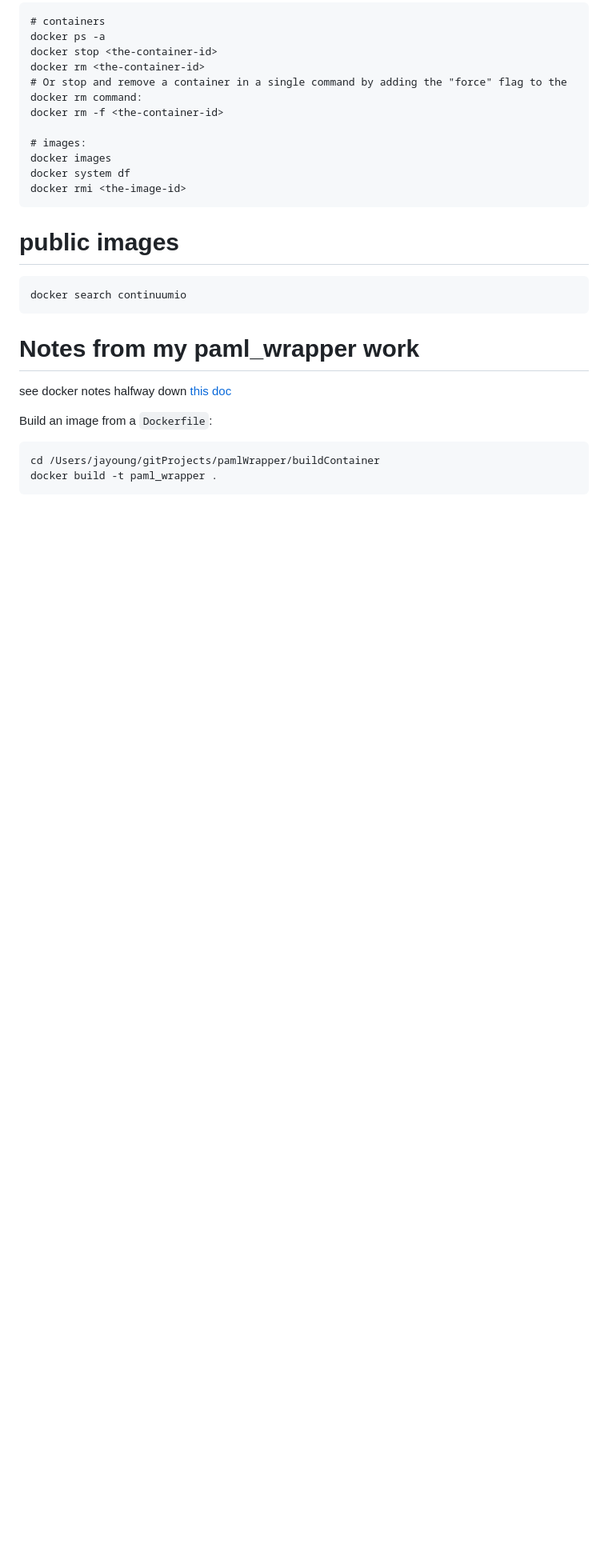
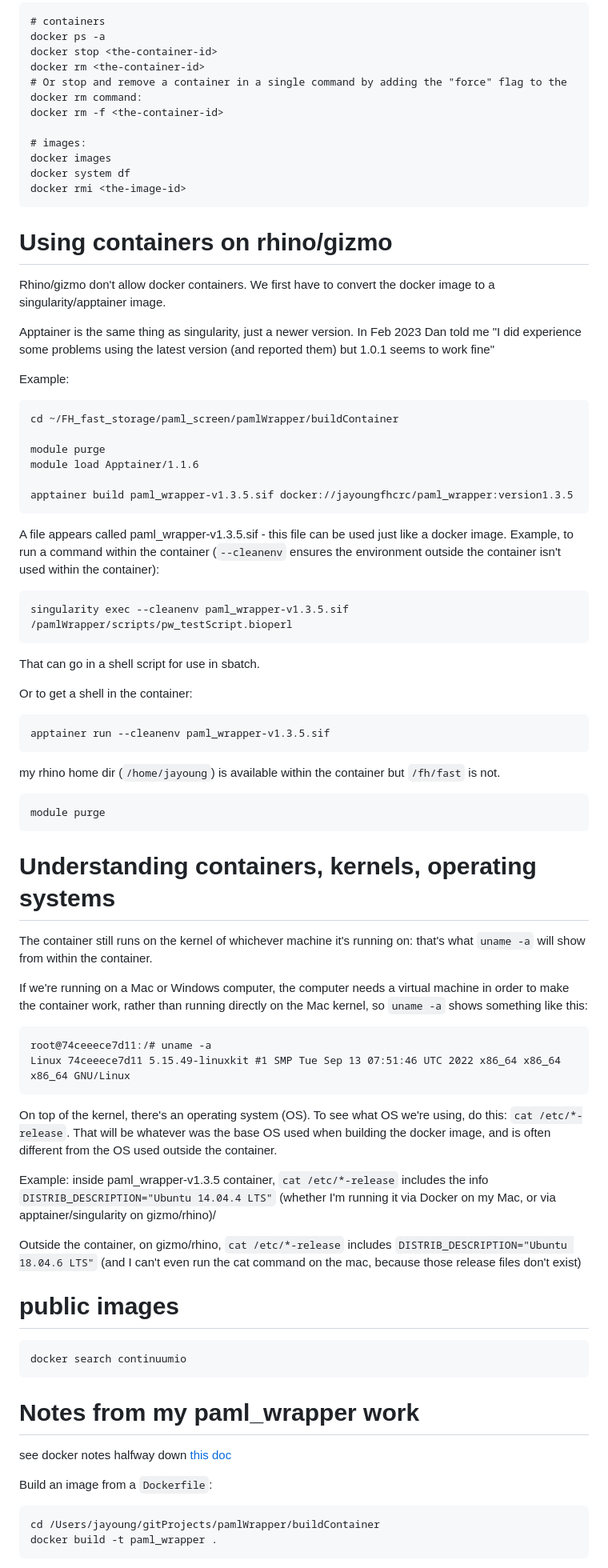
Before and after one commit to jayoung/MalikLab_bioinformaticsResources, a Markdown page: janets_NOTES_forMyself/docker_singularity_container_NOTES.md, the part around the change. Shown: that part at 80% size. GitHub-like rendering; blank space fills up the shorter version.

Commit message:
more docker notes

````diff
--- a/janets_NOTES_forMyself/docker_singularity_container_NOTES.md
+++ b/janets_NOTES_forMyself/docker_singularity_container_NOTES.md
@@ -64,6 +64,56 @@ docker images
 docker system df
 docker rmi <the-image-id>
 ```
+
+# Using containers on rhino/gizmo
+
+Rhino/gizmo don't allow docker containers. We first have to convert the docker image to a singularity/apptainer image.
+
+Apptainer is the same thing as singularity, just a newer version. In Feb 2023 Dan told me "I did experience some problems using the latest version (and reported them) but 1.0.1 seems to work fine"
+
+Example:
+```
+cd ~/FH_fast_storage/paml_screen/pamlWrapper/buildContainer
+
+module purge
+module load Apptainer/1.1.6
+
+apptainer build paml_wrapper-v1.3.5.sif docker://jayoungfhcrc/paml_wrapper:version1.3.5
+```
+A file appears called paml_wrapper-v1.3.5.sif - this file can be used just like a docker image. Example, to run a command within the container (`--cleanenv` ensures the environment outside the container isn't used within the container):
+```
+singularity exec --cleanenv paml_wrapper-v1.3.5.sif /pamlWrapper/scripts/pw_testScript.bioperl
+```
+
+That can go in a shell script for use in sbatch.
+
+Or to get a shell in the container:
+```
+apptainer run --cleanenv paml_wrapper-v1.3.5.sif
+```
+my rhino home dir (`/home/jayoung`) is available within the container but `/fh/fast` is not.
+
+```
+module purge
+```
+
+# Understanding containers, kernels, operating systems
+
+The container still runs on the kernel of whichever machine it's running on: that's what `uname -a` will show from within the container.
+
+If we're running on a Mac or Windows computer, the computer needs a virtual machine in order to make the container work, rather than running directly on the Mac kernel, so `uname -a` shows something like this:
+```
+root@74ceeece7d11:/# uname -a
+Linux 74ceeece7d11 5.15.49-linuxkit #1 SMP Tue Sep 13 07:51:46 UTC 2022 x86_64 x86_64 x86_64 GNU/Linux
+```
+
+On top of the kernel, there's an operating system (OS).  To see what OS we're using, do this: `cat /etc/*-release`.  That will be whatever was the base OS used when building the docker image, and is often different from the OS used outside the container.
+
+Example:  inside paml_wrapper-v1.3.5 container, `cat /etc/*-release` includes the info `DISTRIB_DESCRIPTION="Ubuntu 14.04.4 LTS"` (whether I'm running it via Docker on my Mac, or via apptainer/singularity on gizmo/rhino)/
+
+Outside the container, on gizmo/rhino, `cat /etc/*-release` includes `DISTRIB_DESCRIPTION="Ubuntu 18.04.6 LTS"` (and I can't even run the cat command on the mac, because those release files don't exist)
+
+
 
 # public images
 
````
